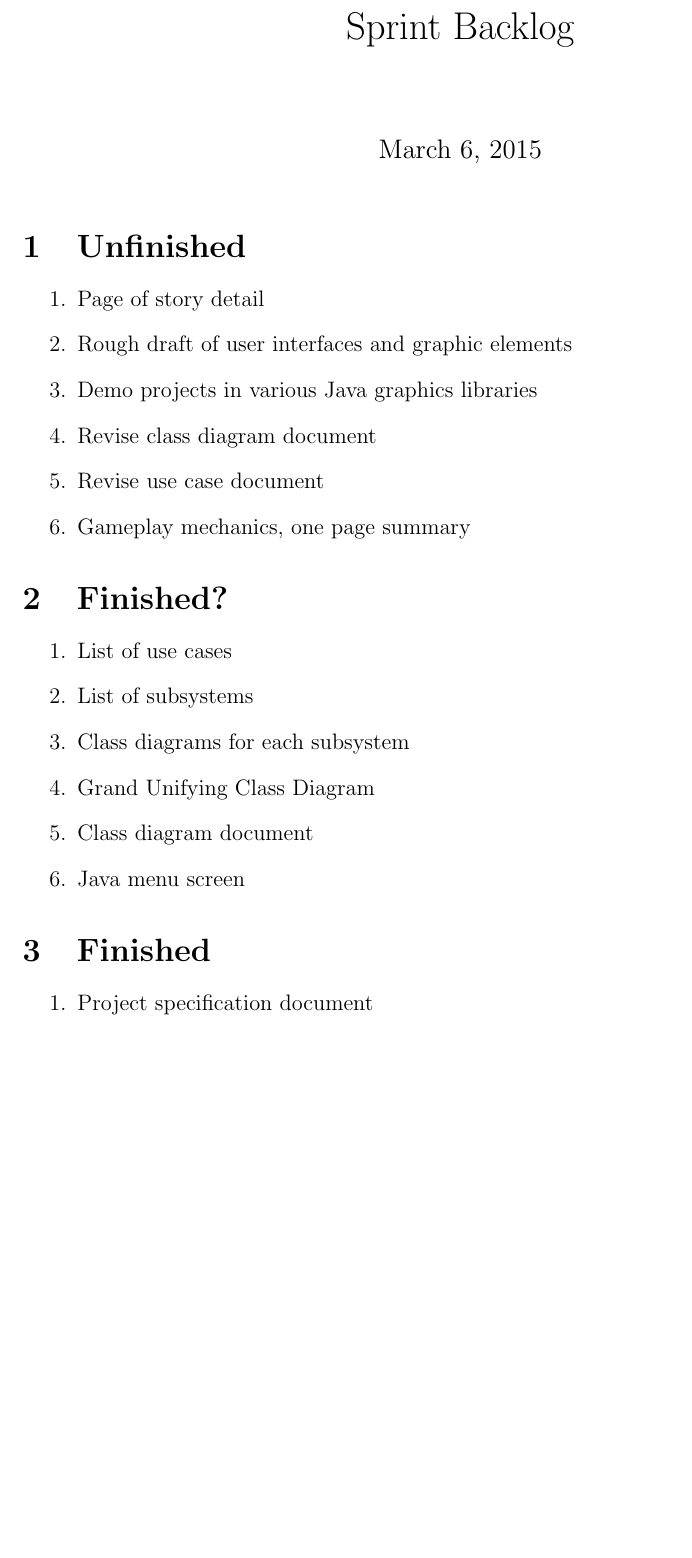
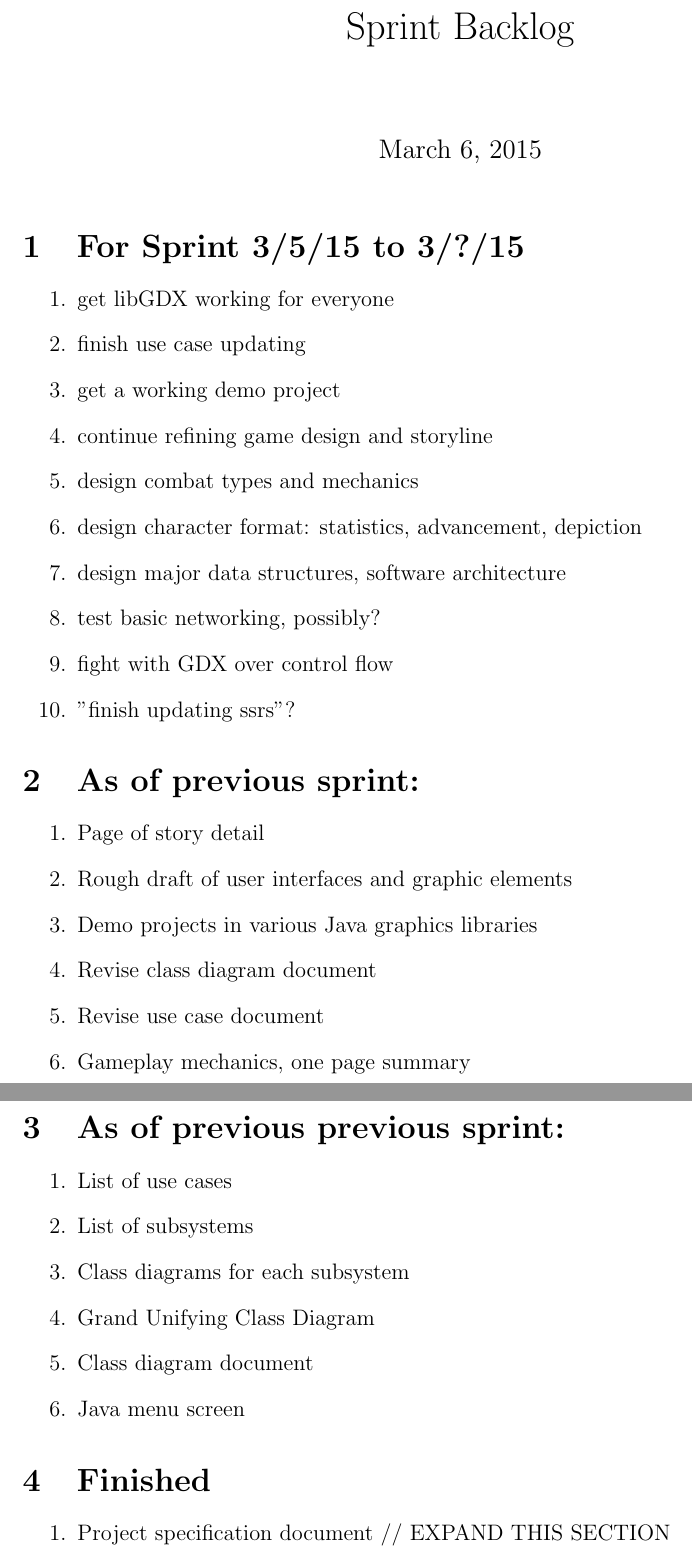
Before and after one commit to CS383-Team1/project, a LaTeX document (doc/backlog/sprint.tex): part of the page before the commit and two parts of pages 1 and 2 of 2 after it, the two joined at a grey line, cut so that both start at the same text, the shorter picture padded with empty space. Compiled offline with pdfLaTeX.

Commit message:
Update sprint.tex
Added items from my notes to the current sprint backlog. This may still need refining. Document will still need improvements in terms of general organization.

```diff
--- a/doc/backlog/sprint.tex
+++ b/doc/backlog/sprint.tex
@@ -10,7 +10,28 @@
 
 \maketitle
 
-\begin{section}{Unfinished}
+\begin{section}{For Sprint 3/5/15 to 3/?/15}
+\begin{enumerate}
+
+\item get libGDX working for everyone
+\item finish use case updating
+\item get a working demo project
+
+\item continue refining game design and storyline
+\item design combat types and mechanics
+\item design character format: statistics, advancement, depiction
+\item design major data structures, software architecture
+
+\item test basic networking, possibly?
+\item fight with GDX over control flow
+\item "finish updating ssrs"?
+
+
+\end{enumerate}
+\end{section}
+
+
+\begin{section}{As of previous sprint:}
 \begin{enumerate}
 \item Page of story detail
 \item Rough draft of user interfaces and graphic elements
@@ -21,7 +42,7 @@
 \end{enumerate}
 \end{section}
 
-\begin{section}{Finished?}
+\begin{section}{As of previous previous sprint:}
 \begin{enumerate}
 \item List of use cases
 \item List of subsystems
@@ -35,6 +56,7 @@
 \begin{section}{Finished}
 \begin{enumerate}
 \item Project specification document
+// EXPAND THIS SECTION
 \end{enumerate}
 \end{section}
 
```
